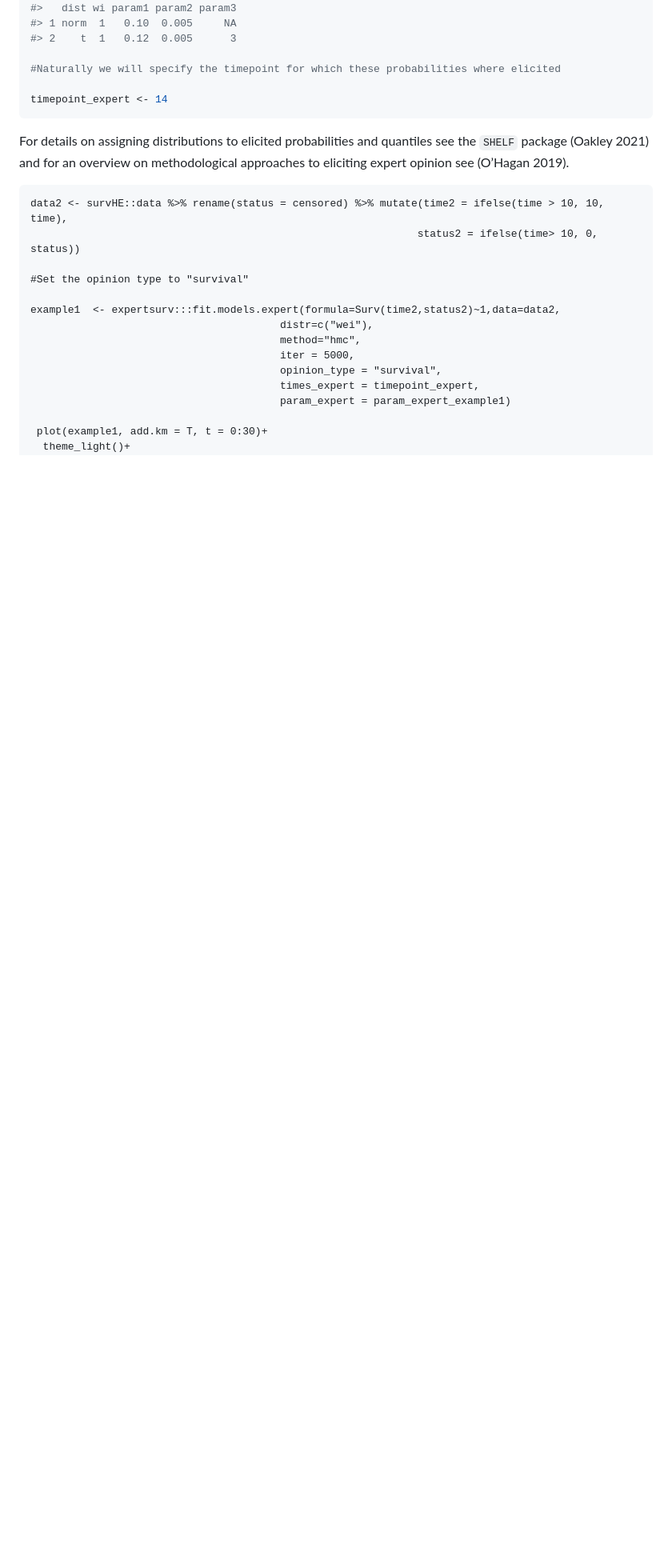
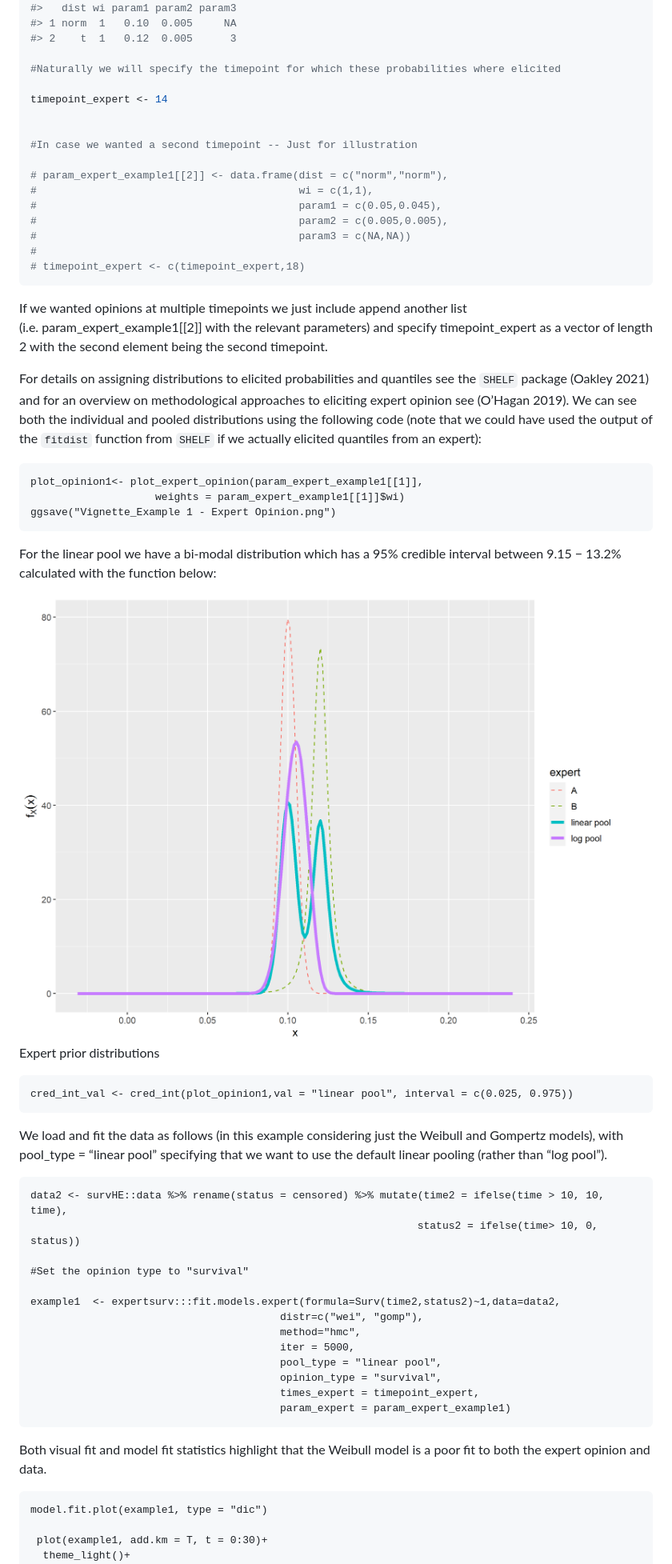
Before and after one commit to Philip-Cooney/expertsurv, a Markdown page: README.md, the part around one of its changes. Shown at 80% size. Drawn GitHub-style; pictures changed too: Vignette_Example 1 - Expert Opinion.png (added); blank space fills up the shorter version.

Commit message:
Fixed issue with model fitting

````diff
--- a/README.md
+++ b/README.md
@@ -50,12 +59,54 @@ param_expert_example1
 #Naturally we will specify the timepoint for which these probabilities where elicited
 
 timepoint_expert <- 14
+
+
+#In case we wanted a second timepoint -- Just for illustration
+
+# param_expert_example1[[2]] <- data.frame(dist = c("norm","norm"),
+#                                          wi = c(1,1),
+#                                          param1 = c(0.05,0.045),
+#                                          param2 = c(0.005,0.005),
+#                                          param3 = c(NA,NA))
+#
+# timepoint_expert <- c(timepoint_expert,18)
 ```
+
+If we wanted opinions at multiple timepoints we just include append
+another list (i.e. param\_expert\_example1\[\[2\]\] with the relevant
+parameters) and specify timepoint\_expert as a vector of length 2 with
+the second element being the second timepoint.
 
 For details on assigning distributions to elicited probabilities and
 quantiles see the `SHELF` package (Oakley 2021) and for an overview on
 methodological approaches to eliciting expert opinion see (O’Hagan
-2019).
+2019). We can see both the individual and pooled distributions using the
+following code (note that we could have used the output of the `fitdist`
+function from `SHELF` if we actually elicited quantiles from an expert):
+
+    plot_opinion1<- plot_expert_opinion(param_expert_example1[[1]],
+                        weights = param_expert_example1[[1]]$wi)
+    ggsave("Vignette_Example 1 - Expert Opinion.png")
+
+For the linear pool we have a bi-modal distribution which has a 95%
+credible interval between 9.15 − 13.2% calculated with the function
+below:
+
+<div class="figure">
+
+<img src="Vignette_Example 1 - Expert Opinion.png" alt="Expert prior distributions" width="2721" />
+<p class="caption">
+Expert prior distributions
+</p>
+
+</div>
+
+    cred_int_val <- cred_int(plot_opinion1,val = "linear pool", interval = c(0.025, 0.975))
+
+We load and fit the data as follows (in this example considering just
+the Weibull and Gompertz models), with pool\_type = “linear pool”
+specifying that we want to use the default linear pooling (rather than
+“log pool”).
 
 
     data2 <- survHE::data %>% rename(status = censored) %>% mutate(time2 = ifelse(time > 10, 10, time),
@@ -64,13 +115,19 @@ methodological approaches to eliciting expert opinion see (O’Hagan
     #Set the opinion type to "survival"
 
     example1  <- expertsurv:::fit.models.expert(formula=Surv(time2,status2)~1,data=data2,
-                                            distr=c("wei"),
+                                            distr=c("wei", "gomp"),
                                             method="hmc",
                                             iter = 5000,
+                                            pool_type = "linear pool",
                                             opinion_type = "survival",
                                             times_expert = timepoint_expert,
                                             param_expert = param_expert_example1)
 
+Both visual fit and model fit statistics highlight that the Weibull
+model is a poor fit to both the expert opinion and data.
+
+    model.fit.plot(example1, type = "dic")
+
      plot(example1, add.km = T, t = 0:30)+
       theme_light()+
       scale_x_continuous(expand = c(0, 0), limits = c(0,NA), breaks=seq(0, 30, 2)) +
````
Also changed, not shown: other parts of README.md (+61 -2 lines), Survival functions with Expert Opinion and default priors.png (added), Vignette_Example 1 - DIC.png (added), Vignette_Example 1.png, 2 other files.
